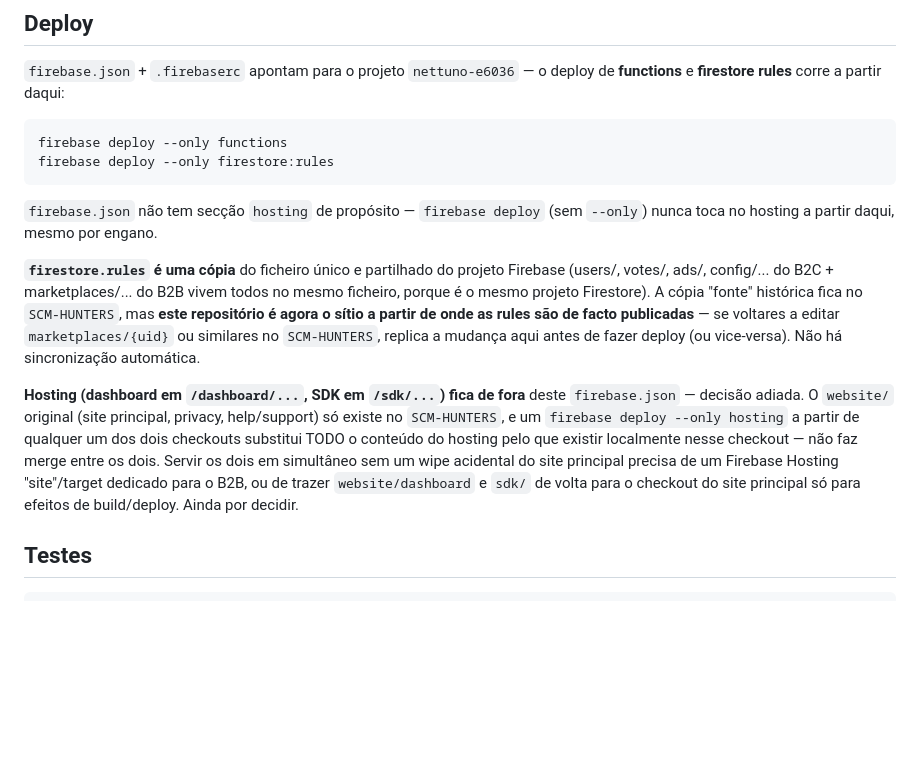
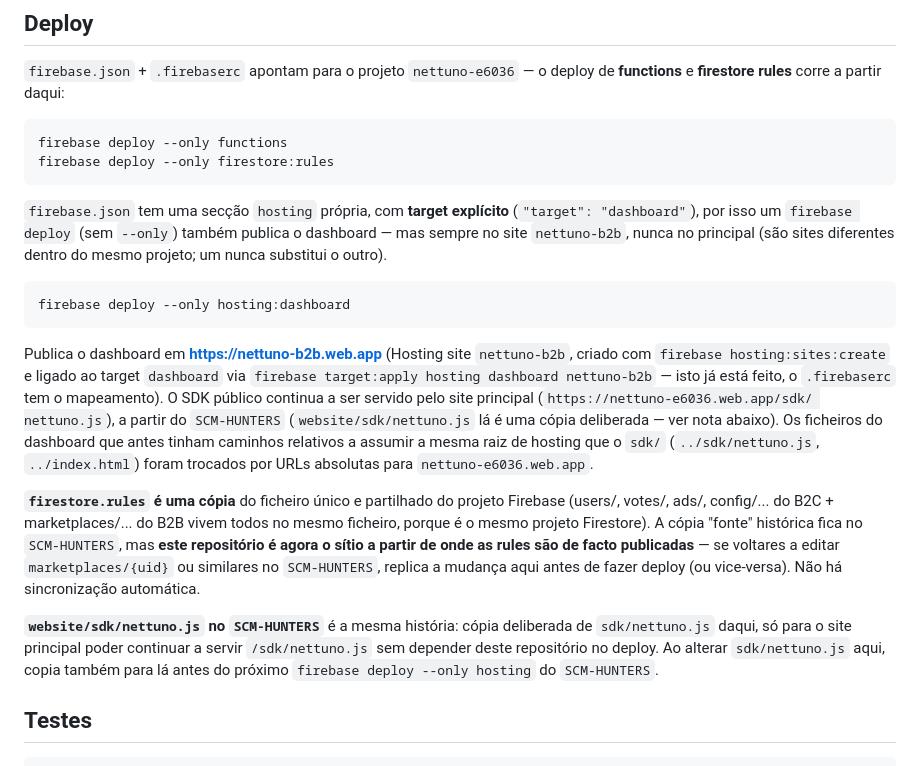
Before and after one commit to NEWTOWN-BORGES/nettuno-b2b, a Markdown page: README.md, the part around the change. Rendered like a GitHub page; blank space fills up the shorter version.

Commit message:
docs: README reflete o hosting já resolvido (nettuno-b2b.web.app)
Co-Authored-By: Claude Sonnet 5 <noreply@anthropic.com>

````diff
--- a/README.md
+++ b/README.md
@@ -34,8 +34,26 @@ firebase deploy --only functions
 firebase deploy --only firestore:rules
 ```
 
-`firebase.json` não tem secção `hosting` de propósito — `firebase deploy`
-(sem `--only`) nunca toca no hosting a partir daqui, mesmo por engano.
+`firebase.json` tem uma secção `hosting` própria, com **target explícito**
+(`"target": "dashboard"`), por isso um `firebase deploy` (sem `--only`)
+também publica o dashboard — mas sempre no site `nettuno-b2b`, nunca no
+principal (são sites diferentes dentro do mesmo projeto; um nunca
+substitui o outro).
+
+```
+firebase deploy --only hosting:dashboard
+```
+
+Publica o dashboard em **https://nettuno-b2b.web.app** (Hosting site
+`nettuno-b2b`, criado com `firebase hosting:sites:create` e ligado ao target
+`dashboard` via `firebase target:apply hosting dashboard nettuno-b2b` — isto
+já está feito, o `.firebaserc` tem o mapeamento). O SDK público continua a
+ser servido pelo site principal (`https://nettuno-e6036.web.app/sdk/
+nettuno.js`), a partir do `SCM-HUNTERS` (`website/sdk/nettuno.js` lá é uma
+cópia deliberada — ver nota abaixo). Os ficheiros do dashboard que antes
+tinham caminhos relativos a assumir a mesma raiz de hosting que o `sdk/`
+(`../sdk/nettuno.js`, `../index.html`) foram trocados por URLs absolutas
+para `nettuno-e6036.web.app`.
 
 **`firestore.rules` é uma cópia** do ficheiro único e partilhado do projeto
 Firebase (users/, votes/, ads/, config/... do B2C + marketplaces/... do B2B
@@ -45,16 +63,11 @@ sítio a partir de onde as rules são de facto publicadas** — se voltares a
 editar `marketplaces/{uid}` ou similares no `SCM-HUNTERS`, replica a mudança
 aqui antes de fazer deploy (ou vice-versa). Não há sincronização automática.
 
-**Hosting (dashboard em `/dashboard/...`, SDK em `/sdk/...`) fica de fora**
-deste `firebase.json` — decisão adiada. O `website/` original (site
-principal, privacy, help/support) só existe no `SCM-HUNTERS`, e um
-`firebase deploy --only hosting` a partir de qualquer um dos dois
-checkouts substitui TODO o conteúdo do hosting pelo que existir localmente
-nesse checkout — não faz merge entre os dois. Servir os dois em simultâneo
-sem um wipe acidental do site principal precisa de um Firebase Hosting
-"site"/target dedicado para o B2B, ou de trazer `website/dashboard` e `sdk/`
-de volta para o checkout do site principal só para efeitos de build/deploy.
-Ainda por decidir.
+**`website/sdk/nettuno.js` no `SCM-HUNTERS`** é a mesma história: cópia
+deliberada de `sdk/nettuno.js` daqui, só para o site principal poder
+continuar a servir `/sdk/nettuno.js` sem depender deste repositório no
+deploy. Ao alterar `sdk/nettuno.js` aqui, copia também para lá antes do
+próximo `firebase deploy --only hosting` do `SCM-HUNTERS`.
 
 ## Testes
 
````
